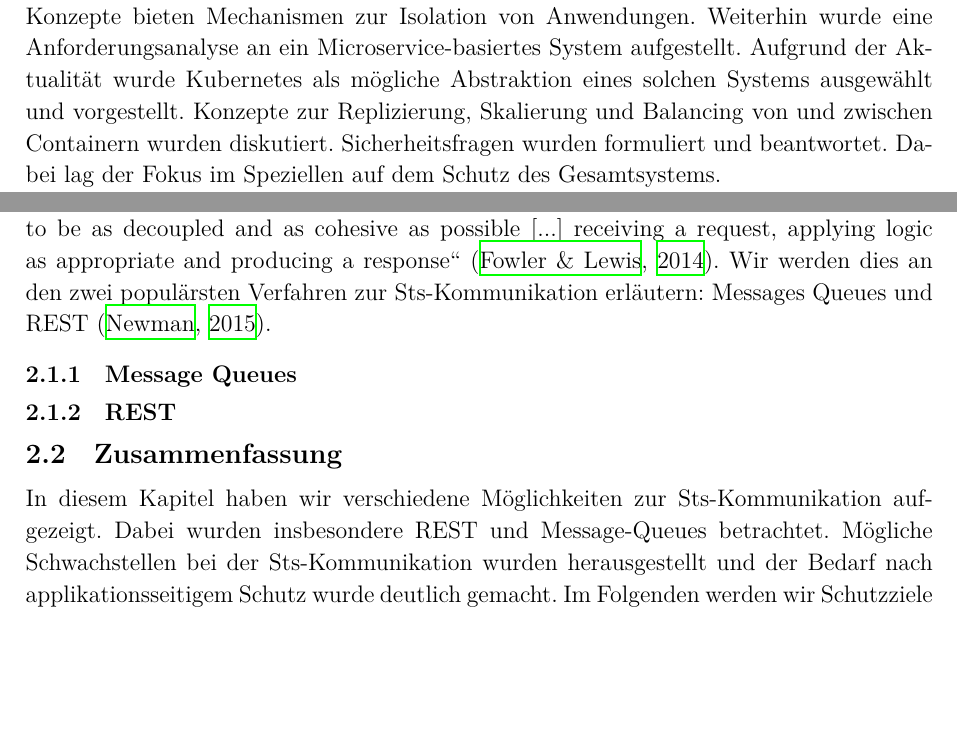
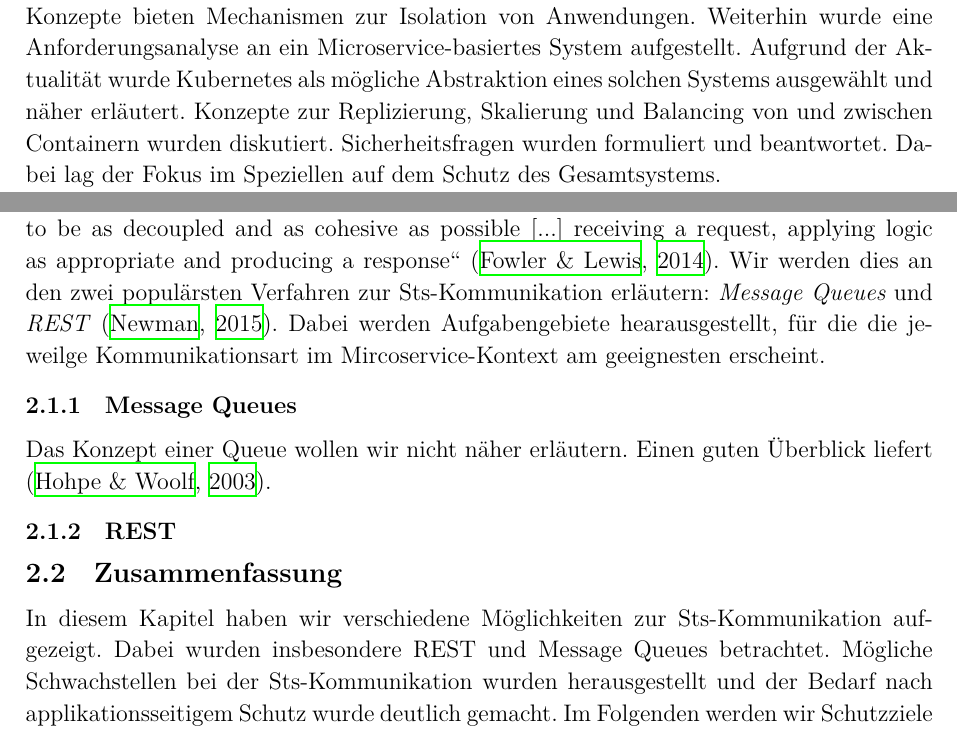
Before and after one commit to 0ortmann/EvS-MS-Demo, a LaTeX paper (paper.tex, which reads tex/architektur.tex, tex/kommunikation.tex): two parts of pages 7 and 8 of 9 before the commit and two parts of pages 7 and 8 of 10 after it, joined at a grey line, cut so that both start at the same text, the shorter picture padded with empty space. Compiled offline with XeLaTeX; a missing font is replaced by an installed copy or a similar font; an older LaTeX class or package is replaced by its successor.

Commit message:
Minor fixes.

```diff
--- a/tex/architektur.tex
+++ b/tex/architektur.tex
@@ -97,6 +97,6 @@ Die Konfiguration und Manipulation von Kubernetes Resourcen ist geschützt durch
 
 \subsection{Zusammenfassung}
 
-In Kapitel \ref{sec:ms-arch-sec} wurden Technologien präsentiert, um Microservices umzusetzen und zu kapseln. Dabei wurden virtuelle Maschinen und Container vorgestellt und verglichen. Beide Konzepte bieten Mechanismen zur Isolation von Anwendungen. Weiterhin wurde eine Anforderungsanalyse an ein Microservice-basiertes System aufgestellt. Aufgrund der Aktualität wurde Kubernetes als mögliche Abstraktion eines solchen Systems ausgewählt und vorgestellt. Konzepte zur Replizierung, Skalierung und Balancing von und zwischen Containern wurden diskutiert. Sicherheitsfragen wurden formuliert und beantwortet. Dabei lag der Fokus im Speziellen auf dem Schutz des Gesamtsystems.
+In Kapitel \ref{sec:ms-arch-sec} wurden Technologien präsentiert, um Microservices umzusetzen und zu kapseln. Dabei wurden virtuelle Maschinen und Container vorgestellt und verglichen. Beide Konzepte bieten Mechanismen zur Isolation von Anwendungen. Weiterhin wurde eine Anforderungsanalyse an ein Microservice-basiertes System aufgestellt. Aufgrund der Aktualität wurde Kubernetes als mögliche Abstraktion eines solchen Systems ausgewählt und näher erläutert. Konzepte zur Replizierung, Skalierung und Balancing von und zwischen Containern wurden diskutiert. Sicherheitsfragen wurden formuliert und beantwortet. Dabei lag der Fokus im Speziellen auf dem Schutz des Gesamtsystems.
 
 Im folgenden Kapitel betrachten wir ein verallgemeinertes Microservice-System und heben die Spezifikation und den Schutz der Kommunikationswege zwischen Microservices in der Vordergrund.
--- a/tex/kommunikation.tex
+++ b/tex/kommunikation.tex
@@ -6,12 +6,16 @@ Im Folgenden wollen wir verschiedene Möglichkeiten von \stscom\ erläutern, Vor
 
 \subsection{Kommunikationswege}
 
-Kommunikation zwischen Microservices findet fast immer event basiert statt. Die Eventverarbeitung kann synchron oder asynchron stattfinden \cite{newman2015}. Dadurch, dass Microservices immer genau eine logische Aufgabe erfüllen, werden sie meist von extern dazu angestoßen etwas zu verarbeiten (\textit{receive-event}). Wenn ein Microservice etwas verarbeitet hat, dann gibt er entweder das Ergebnis zurück oder verschickt eine Nachricht, dass nun ein Ergebnis vorliegt (\textit{send-event}). „Applications built from microservices aim to be as decoupled and as cohesive as possible [...] receiving a request, applying logic as appropriate and producing a response“ \cite{Fowler+14}. Wir werden dies an den zwei populärsten Verfahren zur \stscom\ erläutern: Messages Queues und REST \cite{newman2015}.
+Kommunikation zwischen Microservices findet fast immer event basiert statt. Die Eventverarbeitung kann synchron oder asynchron stattfinden \cite{newman2015}. Dadurch, dass Microservices immer genau eine logische Aufgabe erfüllen, werden sie meist von extern dazu angestoßen etwas zu verarbeiten (\textit{receive-event}). Wenn ein Microservice etwas verarbeitet hat, dann gibt er entweder das Ergebnis zurück oder verschickt eine Nachricht, dass nun ein Ergebnis vorliegt (\textit{send-event}). „Applications built from microservices aim to be as decoupled and as cohesive as possible [...] receiving a request, applying logic as appropriate and producing a response“ \cite{Fowler+14}. Wir werden dies an den zwei populärsten Verfahren zur \stscom\ erläutern: \textit{Message Queues} und \textit{REST} \cite{newman2015}. Dabei werden Aufgabengebiete hearausgestellt, für die die jeweilge Kommunikationsart im Mircoservice-Kontext am geeignesten erscheint.
 
 \subsubsection{Message Queues}
+
+Das Konzept einer Queue wollen wir nicht näher erläutern. Einen guten Überblick liefert \cite{hohpe2003}.
+
+
 
 \subsubsection{REST}
 
 \subsection{Zusammenfassung}
 
-In diesem Kapitel haben wir verschiedene Möglichkeiten zur \stscom\ aufgezeigt. Dabei wurden insbesondere REST und Message-Queues betrachtet. Mögliche Schwachstellen bei der \stscom\ wurden herausgestellt und der Bedarf nach applikationsseitigem Schutz wurde deutlich gemacht. Im Folgenden werden wir Schutzziele definieren und auf Microservice-Systeme sowie auf Kommunikation übertragen. Es werden einige konkrete Verfahren und Bibliotheken vorstellen, mit denen sich diese Schutzziele umsetzen lassen.
+In diesem Kapitel haben wir verschiedene Möglichkeiten zur \stscom\ aufgezeigt. Dabei wurden insbesondere REST und Message Queues betrachtet. Mögliche Schwachstellen bei der \stscom\ wurden herausgestellt und der Bedarf nach applikationsseitigem Schutz wurde deutlich gemacht. Im Folgenden werden wir Schutzziele definieren und auf Microservice-Systeme sowie auf Kommunikation übertragen. Es werden einige konkrete Verfahren und Bibliotheken vorstellen, mit denen sich diese Schutzziele umsetzen lassen.
```
Also changed, not shown: bib.bib (+1 -1 lines), paper.pdf.
